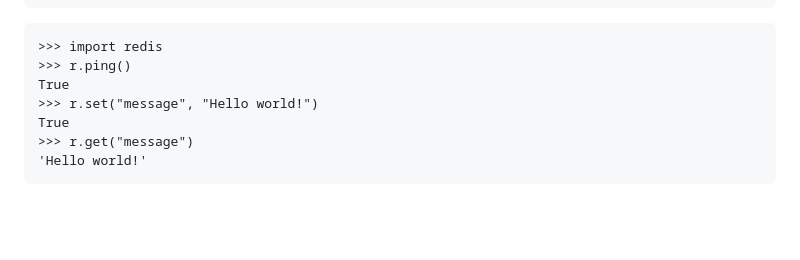
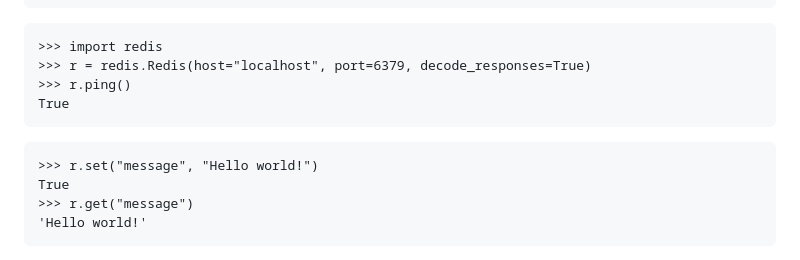
Before and after one commit to boisgera/iot, a Markdown page: redis/README.md, the part around the change. GitHub-like rendering; blank space fills up the shorter version.

Commit message:
✏️ Fix missing connection

````diff
--- a/redis/README.md
+++ b/redis/README.md
@@ -82,8 +82,14 @@ $ conda install -c conda-forge plumbum psutil
 
 ```pycon
 >>> import redis
+>>> r = redis.Redis(host="localhost", port=6379, decode_responses=True)
 >>> r.ping()
 True
+```
+
+
+
+```pycon
 >>> r.set("message", "Hello world!")
 True
 >>> r.get("message")
````
